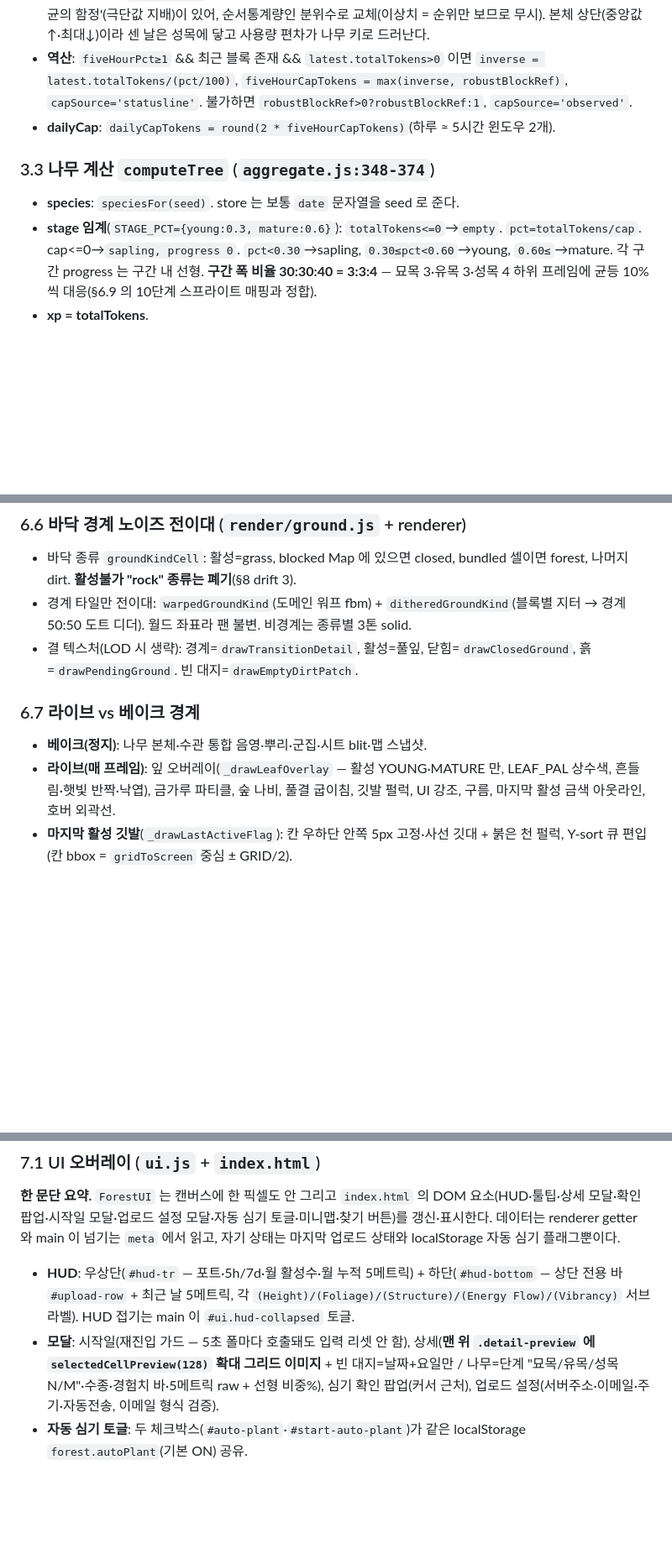
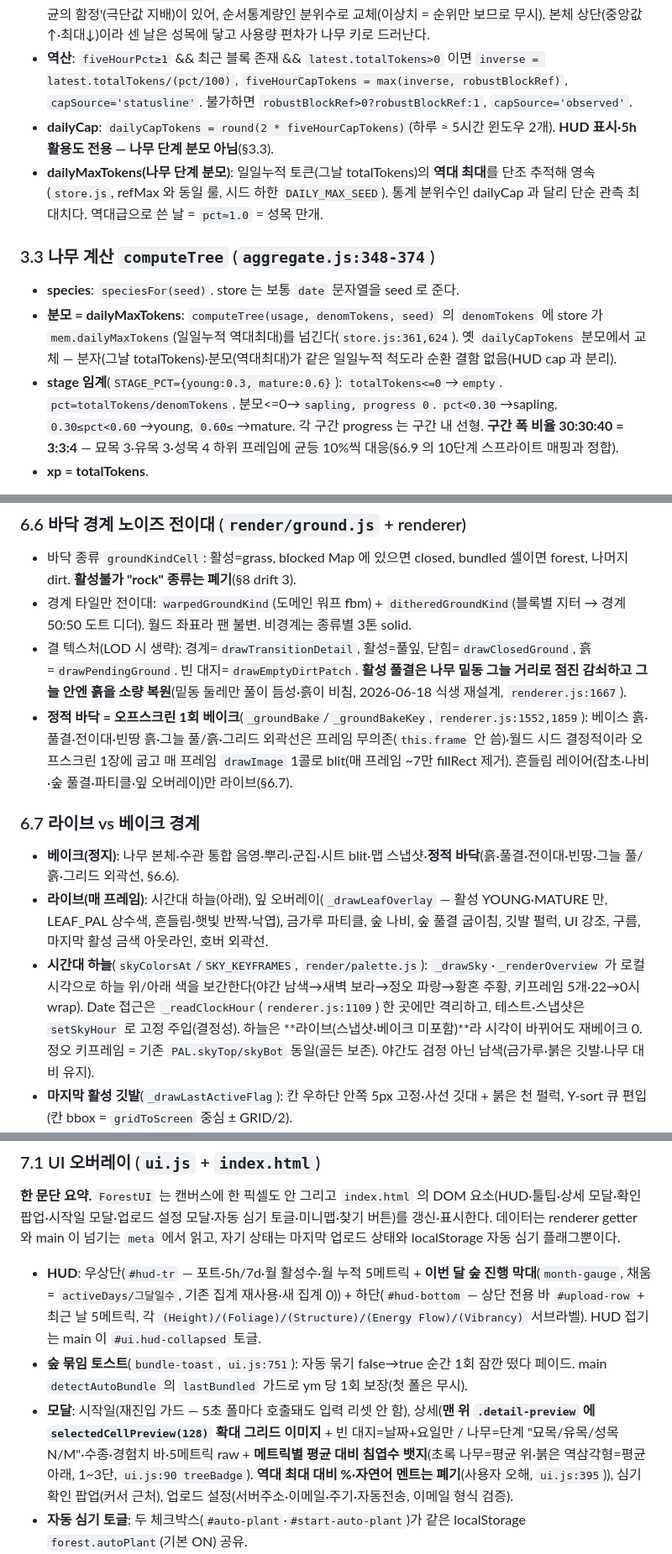
Before and after one commit to sunDar0/claude-code-forest, a Markdown page: agenTree-spec.md, 3 parts joined by grey strips. Shown at 84% size. Drawn GitHub-style; blank space fills up the shorter version.

```diff
--- a/agenTree-spec.md
+++ b/agenTree-spec.md
@@ -160,12 +162,14 @@
 - **statusline %**: `~/.claude/statusline/usage-cache.json` 의 `fiveHour`/`sevenDay`(부재·깨짐·숫자 아님 → null).
 - **robust 기준값**(`robustBlockRef`): 90일 블록 totals 의 **p85 분위수**(`REF_PERCENTILE=0.85`, 표본 `<8` 이면 max 폴백). 옛 `observedMax`(max)는 리셋 폭증 한 날이 분모로 영구 박제돼 다른 날이 영영 묘목에 갇히는 '평균의 함정'(극단값 지배)이 있어, 순서통계량인 분위수로 교체(이상치 = 순위만 보므로 무시). 본체 상단(중앙값↑·최대↓)이라 센 날은 성목에 닿고 사용량 편차가 나무 키로 드러난다.
 - **역산**: `fiveHourPct≥1` && 최근 블록 존재 && `latest.totalTokens>0` 이면 `inverse = latest.totalTokens/(pct/100)`, `fiveHourCapTokens = max(inverse, robustBlockRef)`, `capSource='statusline'`. 불가하면 `robustBlockRef>0?robustBlockRef:1`, `capSource='observed'`.
-- **dailyCap**: `dailyCapTokens = round(2 * fiveHourCapTokens)`(하루 ≈ 5시간 윈도우 2개).
+- **dailyCap**: `dailyCapTokens = round(2 * fiveHourCapTokens)`(하루 ≈ 5시간 윈도우 2개). **HUD 표시·5h 활용도 전용 — 나무 단계 분모 아님**(§3.3).
+- **dailyMaxTokens(나무 단계 분모)**: 일일누적 토큰(그날 totalTokens)의 **역대 최대**를 단조 추적해 영속(`store.js`, refMax 와 동일 룰, 시드 하한 `DAILY_MAX_SEED`). 통계 분위수인 dailyCap 과 달리 단순 관측 최대치다. 역대급으로 쓴 날 = `pct≈1.0` = 성목 만개.
 
 ### 3.3 나무 계산 `computeTree` (`aggregate.js:348-374`)
 
 - **species**: `speciesFor(seed)`. store 는 보통 `date` 문자열을 seed 로 준다.
-- **stage 임계**(`STAGE_PCT={young:0.3, mature:0.6}`): `totalTokens<=0`→`empty`. `pct=totalTokens/cap`. cap<=0→`sapling, progress 0`. `pct<0.30`→sapling, `0.30≤pct<0.60`→young, `0.60≤`→mature. 각 구간 progress 는 구간 내 선형. **구간 폭 비율 30:30:40 = 3:3:4** — 묘목 3·유목 3·성목 4 하위 프레임에 균등 10%씩 대응(§6.9 의 10단계 스프라이트 매핑과 정합).
+- **분모 = dailyMaxTokens**: `computeTree(usage, denomTokens, seed)` 의 `denomTokens` 에 store 가 `mem.dailyMaxTokens`(일일누적 역대최대)를 넘긴다(`store.js:361,624`). 옛 `dailyCapTokens` 분모에서 교체 — 분자(그날 totalTokens)·분모(역대최대)가 같은 일일누적 척도라 순환 결함 없음(HUD cap 과 분리).
+- **stage 임계**(`STAGE_PCT={young:0.3, mature:0.6}`): `totalTokens<=0`→`empty`. `pct=totalTokens/denomTokens`. 분모<=0→`sapling, progress 0`. `pct<0.30`→sapling, `0.30≤pct<0.60`→young, `0.60≤`→mature. 각 구간 progress 는 구간 내 선형. **구간 폭 비율 30:30:40 = 3:3:4** — 묘목 3·유목 3·성목 4 하위 프레임에 균등 10%씩 대응(§6.9 의 10단계 스프라이트 매핑과 정합).
 - **xp = totalTokens**.
 
 > **10단계 스프라이트는 렌더 파생.** `tree.stage` 데이터 계약은 매크로 3종(sapling/young/mature) 문자열 + `stageProgress` 그대로다(영속·동결 무변경). 사용자에게 보이는 10단계(묘목1~3·유목1~3·성목1~4)는 렌더가 `stage`+`stageProgress` 로 하위 프레임을 뽑아 만든다(§6.9). 즉 서버는 매크로 단계만 정하고, 하위 분할은 화면에서만 일어난다.
@@ -324,12 +330,14 @@ cam.x/y = 보이는 영역 좌상단 월드 px, zoom = 정수 업스케일 배
 
 - 바닥 종류 `groundKindCell`: 활성=grass, blocked Map 에 있으면 closed, bundled 셀이면 forest, 나머지 dirt. **활성불가 "rock" 종류는 폐기**(§8 drift 3).
 - 경계 타일만 전이대: `warpedGroundKind`(도메인 워프 fbm) + `ditheredGroundKind`(블록별 지터 → 경계 50:50 도트 디더). 월드 좌표라 팬 불변. 비경계는 종류별 3톤 solid.
-- 결 텍스처(LOD 시 생략): 경계=`drawTransitionDetail`, 활성=풀잎, 닫힘=`drawClosedGround`, 흙=`drawPendingGround`. 빈 대지=`drawEmptyDirtPatch`.
+- 결 텍스처(LOD 시 생략): 경계=`drawTransitionDetail`, 활성=풀잎, 닫힘=`drawClosedGround`, 흙=`drawPendingGround`. 빈 대지=`drawEmptyDirtPatch`. **활성 풀결은 나무 밑동 그늘 거리로 점진 감쇠하고 그늘 안엔 흙을 소량 복원**(밑동 둘레만 풀이 듬성·흙이 비침, 2026-06-18 식생 재설계, `renderer.js:1667`).
+- **정적 바닥 = 오프스크린 1회 베이크**(`_groundBake`/`_groundBakeKey`, `renderer.js:1552,1859`): 베이스 흙·풀결·전이대·빈땅 흙·그늘 풀/흙·그리드 외곽선은 프레임 무의존(`this.frame` 안 씀)·월드 시드 결정적이라 오프스크린 1장에 굽고 매 프레임 `drawImage` 1콜로 blit(매 프레임 ~7만 fillRect 제거). 흔들림 레이어(잡초·나비·숲 풀결·파티클·잎 오버레이)만 라이브(§6.7).
 
 ### 6.7 라이브 vs 베이크 경계
 
-- **베이크(정지)**: 나무 본체·수관 통합 음영·뿌리·군집·시트 blit·맵 스냅샷.
-- **라이브(매 프레임)**: 잎 오버레이(`_drawLeafOverlay` — 활성 YOUNG·MATURE 만, LEAF_PAL 상수색, 흔들림·햇빛 반짝·낙엽), 금가루 파티클, 숲 나비, 풀결 굽이침, 깃발 펄럭, UI 강조, 구름, 마지막 활성 금색 아웃라인, 호버 외곽선.
+- **베이크(정지)**: 나무 본체·수관 통합 음영·뿌리·군집·시트 blit·맵 스냅샷·**정적 바닥**(흙·풀결·전이대·빈땅·그늘 풀/흙·그리드 외곽선, §6.6).
+- **라이브(매 프레임)**: 시간대 하늘(아래), 잎 오버레이(`_drawLeafOverlay` — 활성 YOUNG·MATURE 만, LEAF_PAL 상수색, 흔들림·햇빛 반짝·낙엽), 금가루 파티클, 숲 나비, 숲 풀결 굽이침, 깃발 펄럭, UI 강조, 구름, 마지막 활성 금색 아웃라인, 호버 외곽선.
+- **시간대 하늘**(`skyColorsAt`/`SKY_KEYFRAMES`, `render/palette.js`): `_drawSky`·`_renderOverview` 가 로컬 시각으로 하늘 위/아래 색을 보간한다(야간 남색→새벽 보라→정오 파랑→황혼 주황, 키프레임 5개·22→0시 wrap). Date 접근은 `_readClockHour`(`renderer.js:1109`) 한 곳에만 격리하고, 테스트·스냅샷은 `setSkyHour` 로 고정 주입(결정성). 하늘은 **라이브(스냅샷·베이크 미포함)**라 시각이 바뀌어도 재베이크 0. 정오 키프레임 = 기존 `PAL.skyTop/skyBot` 동일(골든 보존). 야간도 검정 아닌 남색(금가루·붉은 깃발·나무 대비 유지).
 - **마지막 활성 깃발**(`_drawLastActiveFlag`): 칸 우하단 안쪽 5px 고정·사선 깃대 + 붉은 천 펄럭, Y-sort 큐 편입(칸 bbox = `gridToScreen` 중심 ± GRID/2).
 - **호버 외곽선**(`_drawHoverHighlight`): 커서가 올라간 칸(`hoverCell`, 빈 대지 포함·비묶음) footprint 와 묶인 숲(`hoverForestYm`) bbox 외곽에 옅은 녹색 strokeRect(`rgba(170,225,150,~0.4)`·1px·정수·펄스 없음·금색보다 은은). 정상 위치(이동 없음)·라이브 전용(overview/스냅샷 합성 제외). 호버 대상 = 나무 칸은 `_treeAtCanvas`(커서가 나무 스프라이트 그릴 사각에 들면 그 밑동 셀 — 큰 성목 수관 호버도 잡음), 폴백은 그리드 칸 조회. **(연혁: 호버 시 칸을 들어 올리는 "떠오름" 연출을 만들었다가 사용자 판단으로 폐기 — 지금은 외곽선만.)**
 
@@ -360,8 +368,9 @@ cam.x/y = 보이는 영역 좌상단 월드 px, zoom = 정수 업스케일 배
 
 **한 문단 요약.** `ForestUI` 는 캔버스에 한 픽셀도 안 그리고 `index.html` 의 DOM 요소(HUD·툴팁·상세 모달·확인 팝업·시작일 모달·업로드 설정 모달·자동 심기 토글·미니맵·찾기 버튼)를 갱신·표시한다. 데이터는 renderer getter 와 main 이 넘기는 `meta` 에서 읽고, 자기 상태는 마지막 업로드 상태와 localStorage 자동 심기 플래그뿐이다.
 
-- **HUD**: 우상단(`#hud-tr` — 포트·5h/7d·월 활성수·월 누적 5메트릭) + 하단(`#hud-bottom` — 상단 전용 바 `#upload-row` + 최근 날 5메트릭, 각 `(Height)/(Foliage)/(Structure)/(Energy Flow)/(Vibrancy)` 서브라벨). HUD 접기는 main 이 `#ui.hud-collapsed` 토글.
-- **모달**: 시작일(재진입 가드 — 5초 폴마다 호출돼도 입력 리셋 안 함), 상세(**맨 위 `.detail-preview` 에 `selectedCellPreview(128)` 확대 그리드 이미지** + 빈 대지=날짜+요일만 / 나무=단계 "묘목/유목/성목 N/M"·수종·경험치 바·5메트릭 raw + 선형 비중%), 심기 확인 팝업(커서 근처), 업로드 설정(서버주소·이메일·주기·자동전송, 이메일 형식 검증).
+- **HUD**: 우상단(`#hud-tr` — 포트·5h/7d·월 활성수·월 누적 5메트릭 + **이번 달 숲 진행 막대**(`month-gauge`, 채움 = `activeDays/그달일수`, 기존 집계 재사용·새 집계 0)) + 하단(`#hud-bottom` — 상단 전용 바 `#upload-row` + 최근 날 5메트릭, 각 `(Height)/(Foliage)/(Structure)/(Energy Flow)/(Vibrancy)` 서브라벨). HUD 접기는 main 이 `#ui.hud-collapsed` 토글.
+- **숲 묶임 토스트**(`bundle-toast`, `ui.js:751`): 자동 묶기 false→true 순간 1회 잠깐 떴다 페이드. main `detectAutoBundle` 의 `lastBundled` 가드로 ym 당 1회 보장(첫 폴은 무시).
+- **모달**: 시작일(재진입 가드 — 5초 폴마다 호출돼도 입력 리셋 안 함), 상세(**맨 위 `.detail-preview` 에 `selectedCellPreview(128)` 확대 그리드 이미지** + 빈 대지=날짜+요일만 / 나무=단계 "묘목/유목/성목 N/M"·수종·경험치 바·5메트릭 raw + **메트릭별 평균 대비 침엽수 뱃지**(초록 나무=평균 위·붉은 역삼각형=평균 아래, 1~3단, `ui.js:90 treeBadge`). **역대 최대 대비 %·자연어 멘트는 폐기**(사용자 오해, `ui.js:395`)), 심기 확인 팝업(커서 근처), 업로드 설정(서버주소·이메일·주기·자동전송, 이메일 형식 검증).
 - **자동 심기 토글**: 두 체크박스(`#auto-plant`·`#start-auto-plant`)가 같은 localStorage `forest.autoPlant`(기본 ON) 공유.
 - **심는 중**: `#planting-overlay`(전체 입력 차단, z45) + `#planting-indicator`(끄기 버튼, z46) + 토글(z47, 차단 위라 끌 수 있음). `setPlanting(on, showStop=true)` — **수동 심기는 `showStop=false`** 로 '자동 끄기' 버튼을 숨긴다("심는 중…" 표시는 유지, 자동 심기 OFF 상태에 무의미한 버튼 제거). 자동 루프만 버튼 노출.
 - **미니맵·찾기 버튼**: ui.js 는 안 만짐(main 이 매 프레임 `drawMinimap`·`updateLocateButton`). 미니맵 좌상단 150×100·줌 무관 항상 표시.
```
Also changed, not shown: other parts of agenTree-spec.md (+8 -4 lines), README.md (+8 -5 lines), agenTree-feature-backlog.md (+4 -3 lines).
